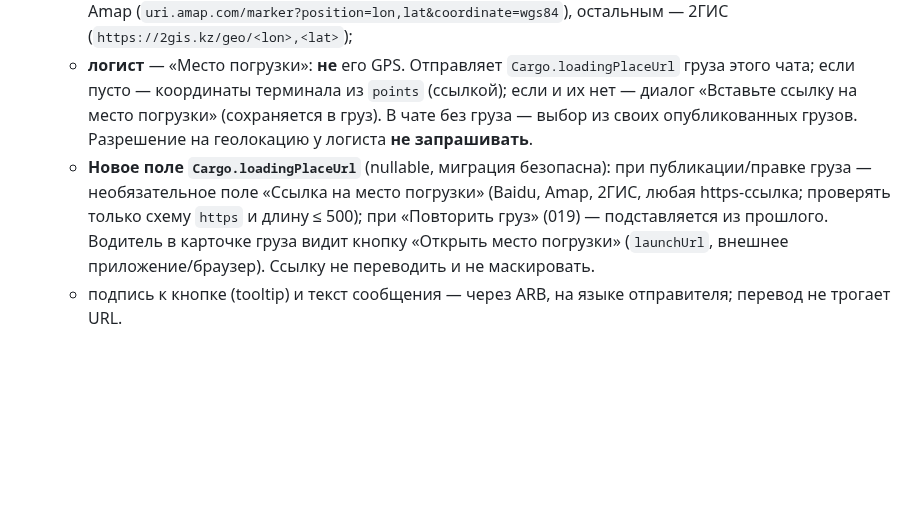
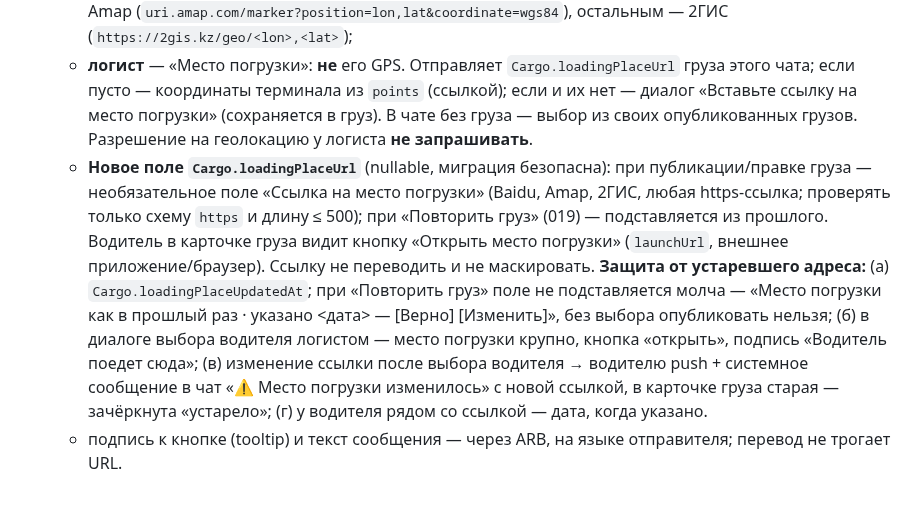
Before and after one commit to dmukayev/lubao, a Markdown page: docs/tasks/032-review-fixes-031.md, the part around the change. Rendered like a GitHub page; blank space fills up the shorter version.

Commit message:
032 p.15: guard against stale loading place (confirm on repeat, show on driver selection, notify driver on change)
Co-Authored-By: Claude Opus 5.5 <noreply@anthropic.com>
Claude-Session: https://claude.ai/code/session_01Ff8oopsZvobH79mMVJKnFv

```diff
--- a/docs/tasks/032-review-fixes-031.md
+++ b/docs/tasks/032-review-fixes-031.md
@@ -368,5 +368,5 @@ EasyOCR/другую модель не требуется. Главная нах
 15. **Кнопка 📍 в чате — разная по роли** (`chat_screen.dart:116-135, 326`):
     - **водитель** — «Отправить моё место»: ссылка по текущей геопозиции; получателю-логисту из Китая — Amap (`uri.amap.com/marker?position=lon,lat&coordinate=wgs84`), остальным — 2ГИС (`https://2gis.kz/geo/<lon>,<lat>`);
     - **логист** — «Место погрузки»: **не** его GPS. Отправляет `Cargo.loadingPlaceUrl` груза этого чата; если пусто — координаты терминала из `points` (ссылкой); если и их нет — диалог «Вставьте ссылку на место погрузки» (сохраняется в груз). В чате без груза — выбор из своих опубликованных грузов. Разрешение на геолокацию у логиста **не запрашивать**.
-    - **Новое поле `Cargo.loadingPlaceUrl`** (nullable, миграция безопасна): при публикации/правке груза — необязательное поле «Ссылка на место погрузки» (Baidu, Amap, 2ГИС, любая https-ссылка; проверять только схему `https` и длину ≤ 500); при «Повторить груз» (019) — подставляется из прошлого. Водитель в карточке груза видит кнопку «Открыть место погрузки» (`launchUrl`, внешнее приложение/браузер). Ссылку не переводить и не маскировать.
+    - **Новое поле `Cargo.loadingPlaceUrl`** (nullable, миграция безопасна): при публикации/правке груза — необязательное поле «Ссылка на место погрузки» (Baidu, Amap, 2ГИС, любая https-ссылка; проверять только схему `https` и длину ≤ 500); при «Повторить груз» (019) — подставляется из прошлого. Водитель в карточке груза видит кнопку «Открыть место погрузки» (`launchUrl`, внешнее приложение/браузер). Ссылку не переводить и не маскировать. **Защита от устаревшего адреса:** (а) `Cargo.loadingPlaceUpdatedAt`; при «Повторить груз» поле не подставляется молча — «Место погрузки как в прошлый раз · указано <дата> — [Верно] [Изменить]», без выбора опубликовать нельзя; (б) в диалоге выбора водителя логистом — место погрузки крупно, кнопка «открыть», подпись «Водитель поедет сюда»; (в) изменение ссылки после выбора водителя → водителю push + системное сообщение в чат «⚠️ Место погрузки изменилось» с новой ссылкой, в карточке груза старая — зачёркнута «устарело»; (г) у водителя рядом со ссылкой — дата, когда указано.
     - подпись к кнопке (tooltip) и текст сообщения — через ARB, на языке отправителя; перевод не трогает URL.
```
